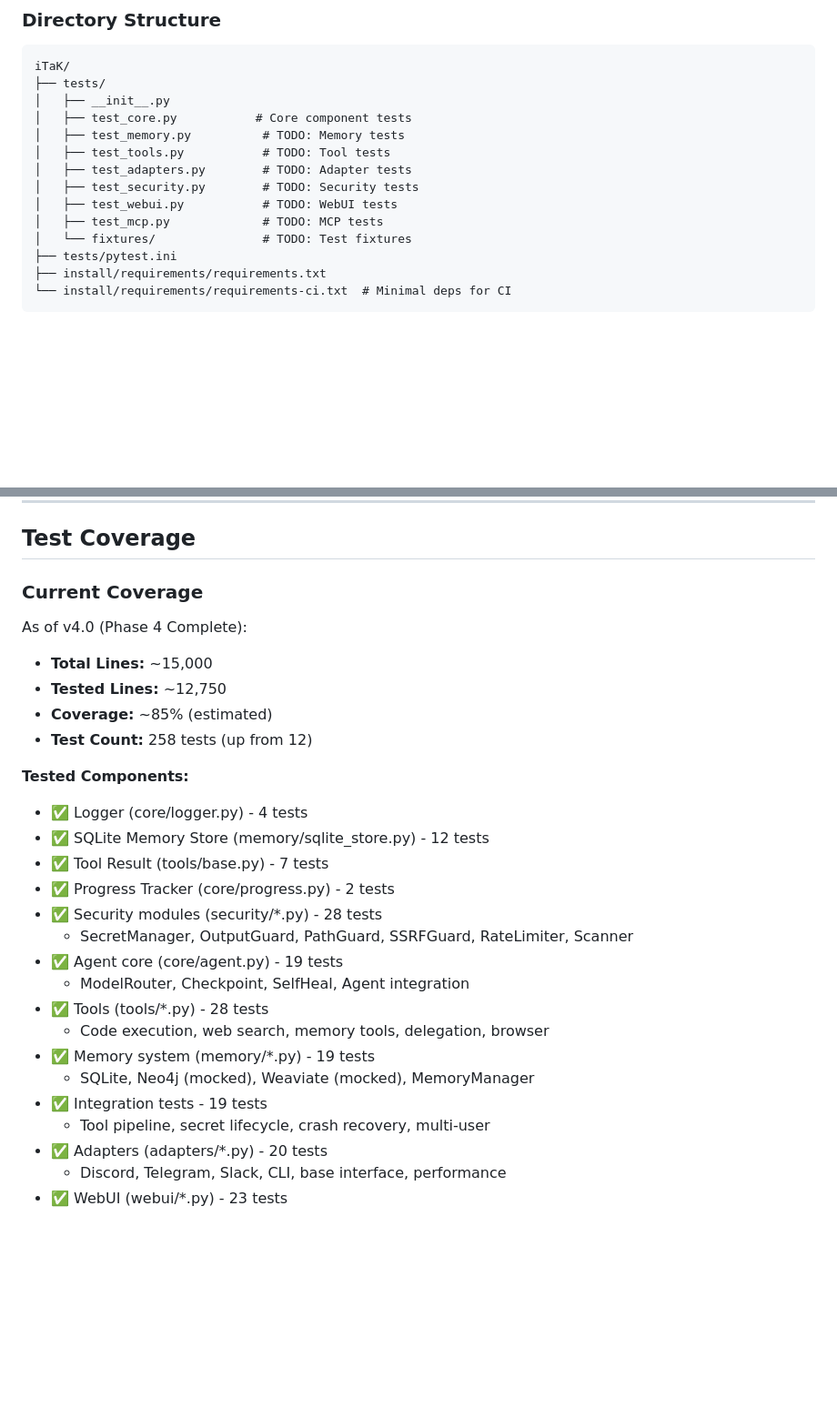
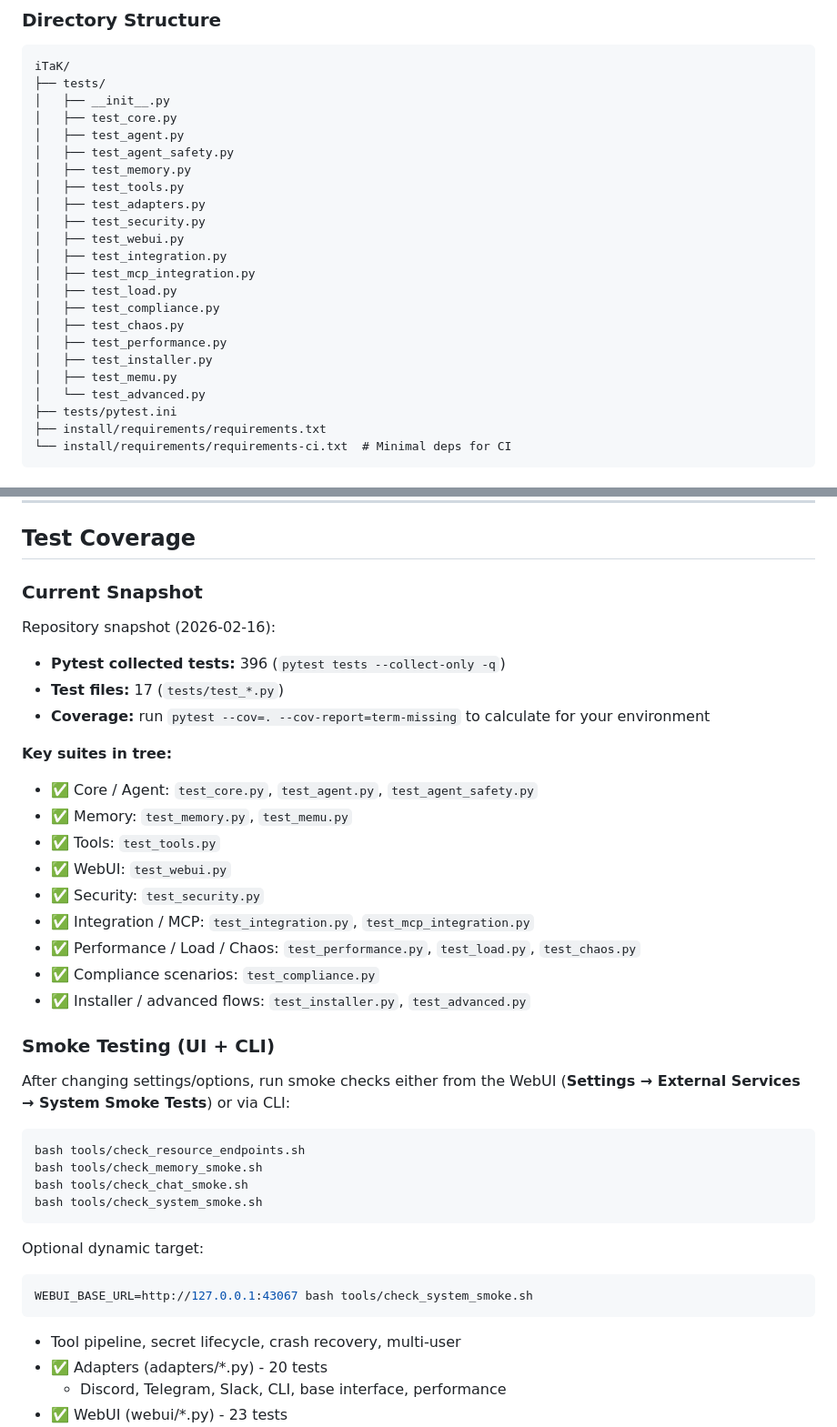
Before and after one commit to David2024patton/iTaK, a Markdown page: docs/root/TESTING.md, 2 parts joined by grey strips. Shown at 91% size. GitHub-like rendering; blank space fills up the shorter version.

````diff
--- a/docs/root/TESTING.md
+++ b/docs/root/TESTING.md
@@ -68,14 +68,23 @@ python_functions = test_*
 iTaK/
 ├── tests/
 │   ├── __init__.py
-│   ├── test_core.py           # Core component tests
-│   ├── test_memory.py          # TODO: Memory tests
-│   ├── test_tools.py           # TODO: Tool tests
-│   ├── test_adapters.py        # TODO: Adapter tests
-│   ├── test_security.py        # TODO: Security tests
-│   ├── test_webui.py           # TODO: WebUI tests
-│   ├── test_mcp.py             # TODO: MCP tests
-│   └── fixtures/               # TODO: Test fixtures
+│   ├── test_core.py
+│   ├── test_agent.py
+│   ├── test_agent_safety.py
+│   ├── test_memory.py
+│   ├── test_tools.py
+│   ├── test_adapters.py
+│   ├── test_security.py
+│   ├── test_webui.py
+│   ├── test_integration.py
+│   ├── test_mcp_integration.py
+│   ├── test_load.py
+│   ├── test_compliance.py
+│   ├── test_chaos.py
+│   ├── test_performance.py
+│   ├── test_installer.py
+│   ├── test_memu.py
+│   └── test_advanced.py
 ├── tests/pytest.ini
 ├── install/requirements/requirements.txt
 └── install/requirements/requirements-ci.txt  # Minimal deps for CI
@@ -336,28 +345,40 @@ class TestWithFixtures:
 
 ## Test Coverage
 
-### Current Coverage
+### Current Snapshot
 
-As of v4.0 (Phase 4 Complete):
-- **Total Lines:** ~15,000
-- **Tested Lines:** ~12,750
-- **Coverage:** ~85% (estimated)
-- **Test Count:** 258 tests (up from 12)
+Repository snapshot (2026-02-16):
+- **Pytest collected tests:** 396 (`pytest tests --collect-only -q`)
+- **Test files:** 17 (`tests/test_*.py`)
+- **Coverage:** run `pytest --cov=. --cov-report=term-missing` to calculate for your environment
 
-**Tested Components:**
-- ✅ Logger (core/logger.py) - 4 tests
-- ✅ SQLite Memory Store (memory/sqlite_store.py) - 12 tests
-- ✅ Tool Result (tools/base.py) - 7 tests
-- ✅ Progress Tracker (core/progress.py) - 2 tests
-- ✅ Security modules (security/*.py) - 28 tests
-  - SecretManager, OutputGuard, PathGuard, SSRFGuard, RateLimiter, Scanner
-- ✅ Agent core (core/agent.py) - 19 tests
-  - ModelRouter, Checkpoint, SelfHeal, Agent integration
-- ✅ Tools (tools/*.py) - 28 tests
-  - Code execution, web search, memory tools, delegation, browser
-- ✅ Memory system (memory/*.py) - 19 tests
-  - SQLite, Neo4j (mocked), Weaviate (mocked), MemoryManager
-- ✅ Integration tests - 19 tests
+**Key suites in tree:**
+- ✅ Core / Agent: `test_core.py`, `test_agent.py`, `test_agent_safety.py`
+- ✅ Memory: `test_memory.py`, `test_memu.py`
+- ✅ Tools: `test_tools.py`
+- ✅ WebUI: `test_webui.py`
+- ✅ Security: `test_security.py`
+- ✅ Integration / MCP: `test_integration.py`, `test_mcp_integration.py`
+- ✅ Performance / Load / Chaos: `test_performance.py`, `test_load.py`, `test_chaos.py`
+- ✅ Compliance scenarios: `test_compliance.py`
+- ✅ Installer / advanced flows: `test_installer.py`, `test_advanced.py`
+
+### Smoke Testing (UI + CLI)
+
+After changing settings/options, run smoke checks either from the WebUI (**Settings → External Services → System Smoke Tests**) or via CLI:
+
+```bash
+bash tools/check_resource_endpoints.sh
+bash tools/check_memory_smoke.sh
+bash tools/check_chat_smoke.sh
+bash tools/check_system_smoke.sh
+```
+
+Optional dynamic target:
+
+```bash
+WEBUI_BASE_URL=http://127.0.0.1:43067 bash tools/check_system_smoke.sh
+```
   - Tool pipeline, secret lifecycle, crash recovery, multi-user
 - ✅ Adapters (adapters/*.py) - 20 tests
   - Discord, Telegram, Slack, CLI, base interface, performance
````
Also changed, not shown: docs/tools.md (+61 -0 lines), docs/webui.md (+31 -2 lines).
